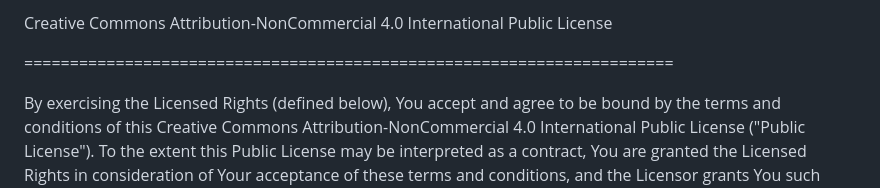
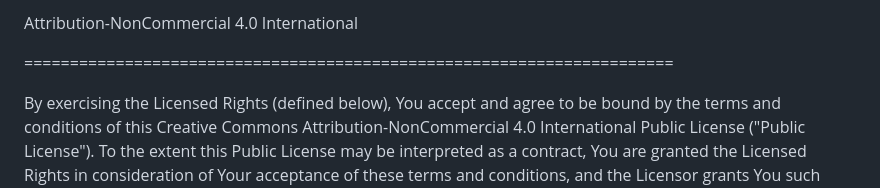
Before and after one commit to MrT-tak/MrT-tak.github.io, a Markdown page: licence.md, the part around the change. Drawn GitHub-style.

```diff
--- a/licence.md
+++ b/licence.md
@@ -1,4 +1,4 @@
-Creative Commons Attribution-NonCommercial 4.0 International Public License
+Attribution-NonCommercial 4.0 International
 
 =======================================================================
 
```
